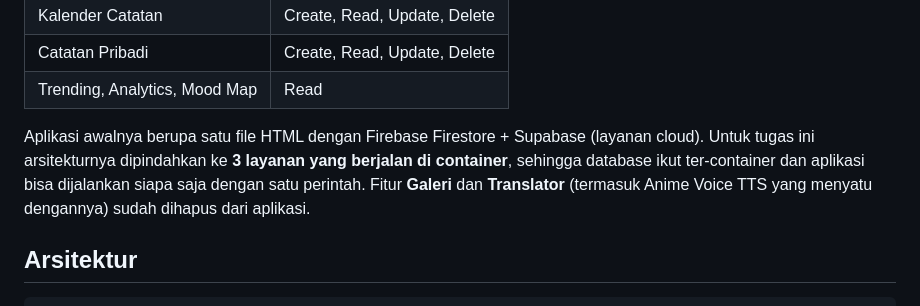
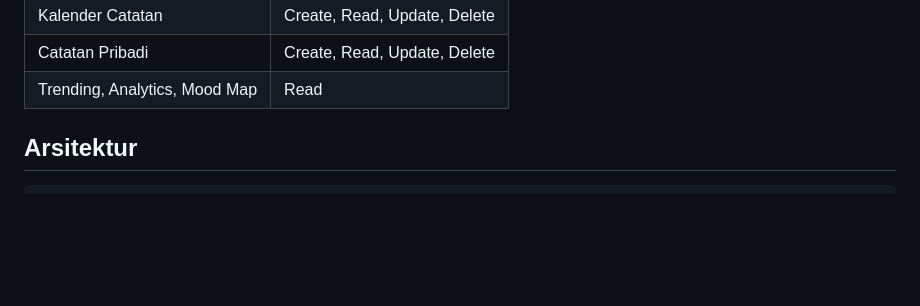
Before and after one commit to WanSaka8/kiboy, a Markdown page: README.md, the part around the change. GitHub-like rendering; blank space fills up the shorter version.

Commit message:
Revise README for architecture and feature updates
Updated the README to reflect architectural changes and removed features.

```diff
--- a/README.md
+++ b/README.md
@@ -46,10 +46,6 @@ Ringkasan CRUD per modul:
 | Catatan Pribadi | Create, Read, Update, Delete |
 | Trending, Analytics, Mood Map | Read |
 
-Aplikasi awalnya berupa satu file HTML dengan Firebase Firestore + Supabase (layanan cloud). Untuk tugas ini
-arsitekturnya dipindahkan ke **3 layanan yang berjalan di container**, sehingga database ikut ter-container
-dan aplikasi bisa dijalankan siapa saja dengan satu perintah. Fitur **Galeri** dan **Translator** (termasuk
-Anime Voice TTS yang menyatu dengannya) sudah dihapus dari aplikasi.
 
 ## Arsitektur
 
```
